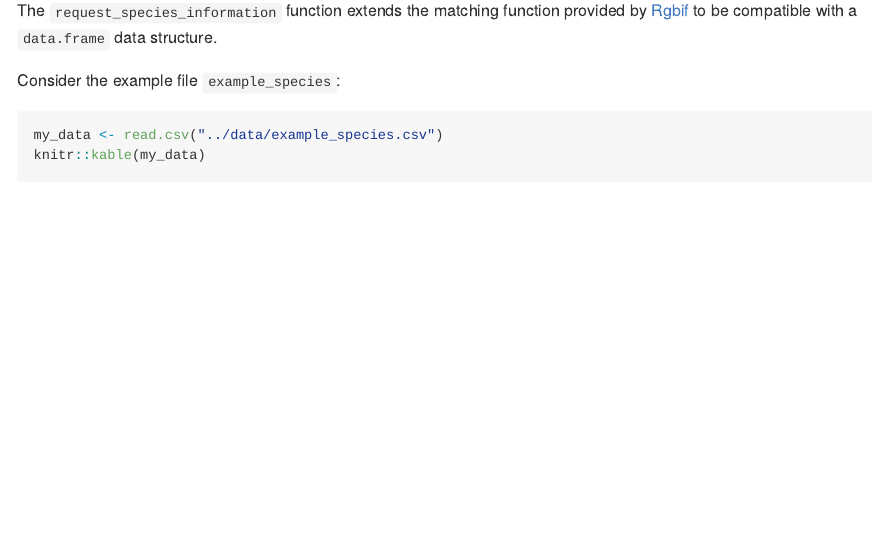
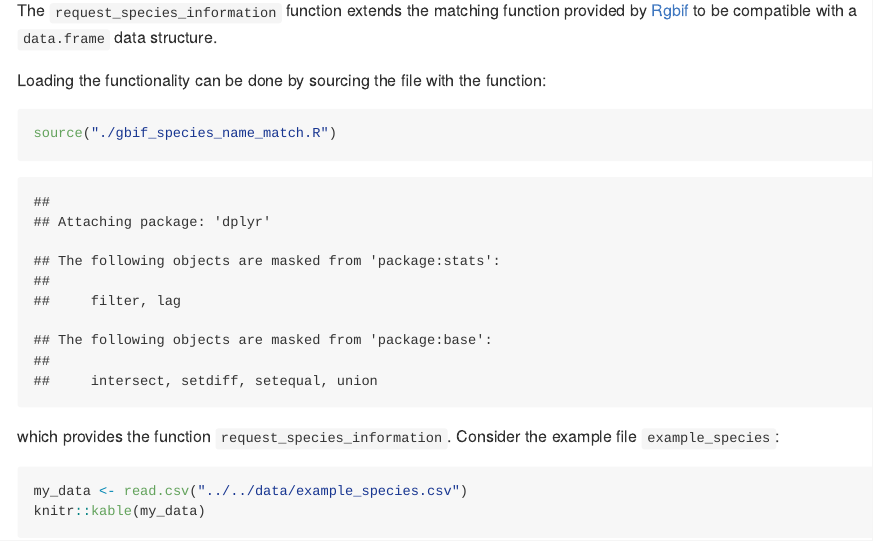
Before and after one commit to inbo/inborutils, an R Markdown document (gbif/gbif_name_match/README.Rmd): the page in a window 1100 px wide, from 450 px down. Rendered offline with R 4.5, knitr and Pandoc, with nearby package versions; some code elsewhere in the file could not run offline.

Commit message:
Adapt docs to updated repo structure

````diff
--- a/gbif/gbif_name_match/README.Rmd
+++ b/gbif/gbif_name_match/README.Rmd
@@ -24,10 +23,16 @@ This small utility provides the functionality to add the species information fro
 
 The `request_species_information` function extends the matching function provided by [Rgbif](https://github.com/ropensci/rgbif) to be compatible with a `data.frame` data structure.
 
-Consider the example file `example_species`:
+Loading the functionality can be done by sourcing the file with the function:
+
+```{r loadfunc, warning=FALSE}
+source("./gbif_species_name_match.R")
+```
+
+which provides the function `request_species_information`. Consider the example file `example_species`:
 
 ```{r read_data}
-my_data <- read.csv("../data/example_species.csv")
+my_data <- read.csv("../../data/example_species.csv")
 knitr::kable(my_data)
 ```
 
````
Also changed, not shown: gbif/gbif_name_match/README.Rmd (7 more changed lines).
